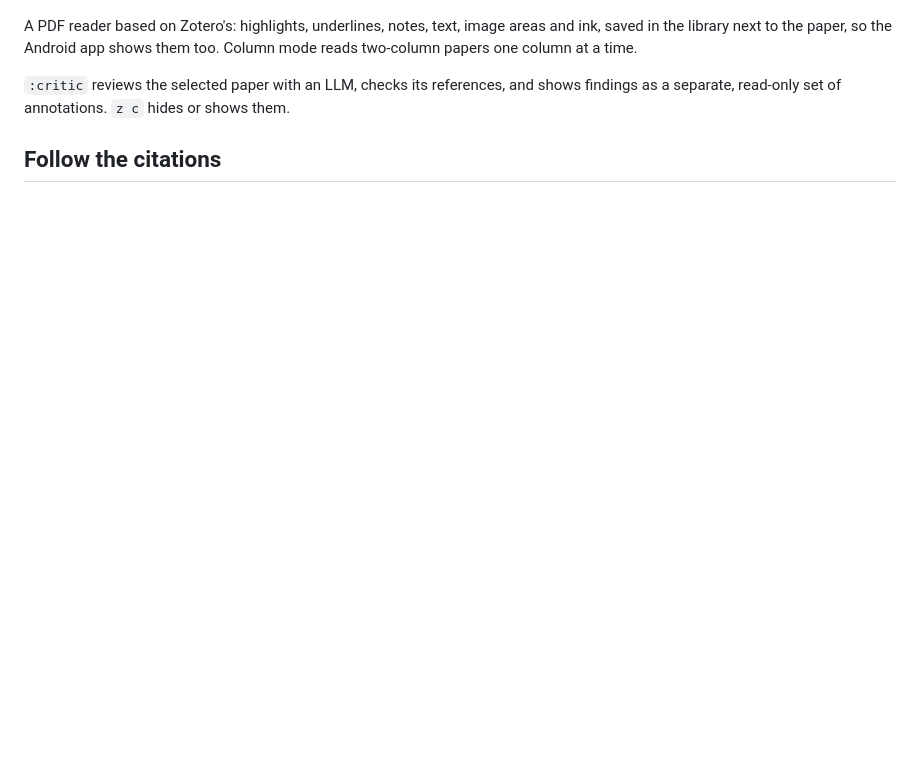
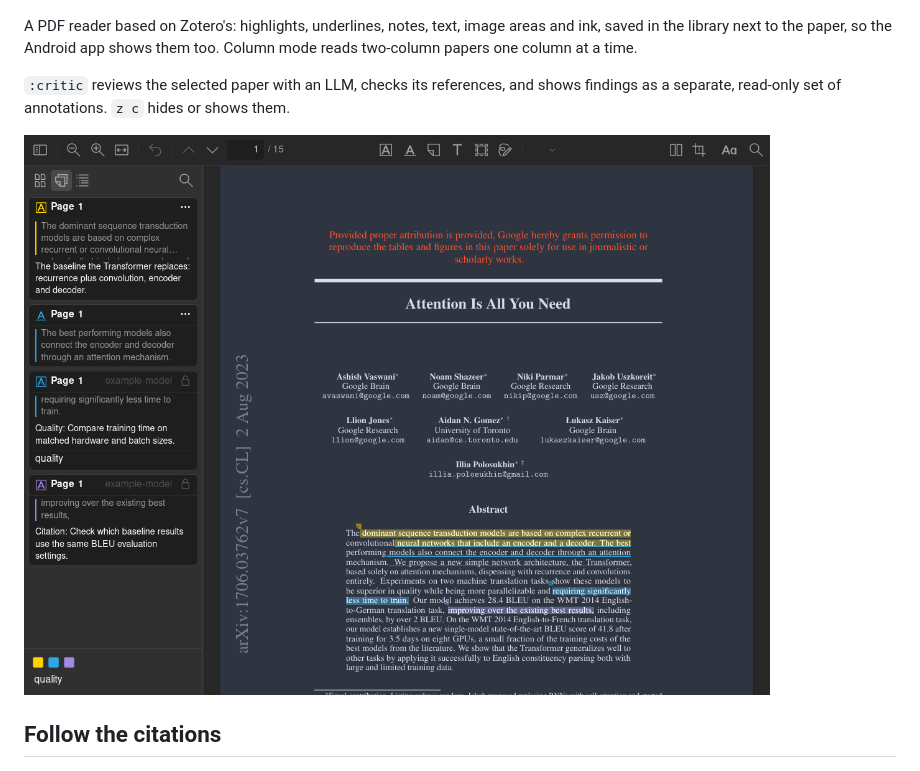
Before and after one commit to yuvve/yeda, a Markdown page: yeda-tui/README.md, the part around the change. Drawn GitHub-style; pictures changed too: yeda-tui/screenshots/critic.png (added); blank space fills up the shorter version.

Commit message:
Show an example critic review in the documentation

```diff
--- a/yeda-tui/README.md
+++ b/yeda-tui/README.md
@@ -20,6 +20,8 @@ yeda                  # open it
 A PDF reader based on Zotero's: highlights, underlines, notes, text, image areas and ink, saved in the library next to the paper, so the Android app shows them too. Column mode reads two-column papers one column at a time.
 
 `:critic` reviews the selected paper with an LLM, checks its references, and shows findings as a separate, read-only set of annotations. `z c` hides or shows them.
+
+![Example critic review: read-only findings and their highlights in the PDF](screenshots/critic.png)
 
 ## Follow the citations
 ![Citation graph](screenshots/graph.png)
```
Also changed, not shown: README.md (+1 -3 lines).
